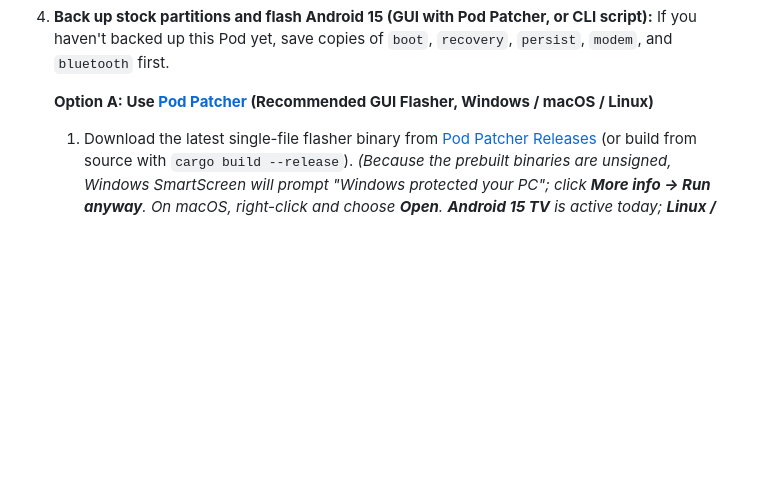
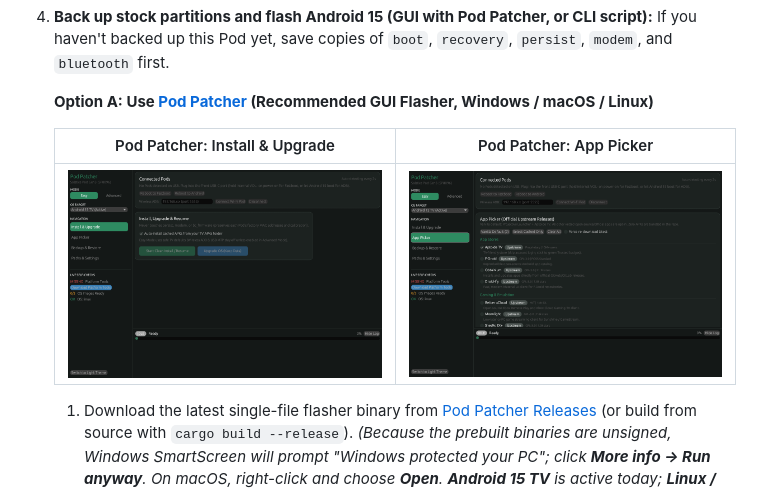
Before and after one commit to NotADevIAmaMeatPopsicle/Solstice-Pod-TV, a Markdown page: README.md, the part around the change. Rendered like a GitHub page; pictures changed too: docs/images/pod-patcher-apps.png (added), docs/images/pod-patcher-install.png (added); blank space fills up the shorter version.

Commit message:
Add Pod Patcher screenshots to README and walkthrough page

```diff
--- a/README.md
+++ b/README.md
@@ -127,6 +127,11 @@ Once you have built the three images (`pod44-los22-boot-signed.img`, `pod44-los2
    If you haven't backed up this Pod yet, save copies of `boot`, `recovery`, `persist`, `modem`, and `bluetooth` first.
 
    **Option A: Use [Pod Patcher](https://github.com/NotADevIAmaMeatPopsicle/Pod-Patcher) (Recommended GUI Flasher, Windows / macOS / Linux)**
+
+   | Pod Patcher: Install & Upgrade | Pod Patcher: App Picker |
+   | :---: | :---: |
+   | ![Pod Patcher Install and Upgrade view](docs/images/pod-patcher-install.png) | ![Pod Patcher App Picker view](docs/images/pod-patcher-apps.png) |
+
    1. Download the latest single-file flasher binary from [Pod Patcher Releases](https://github.com/NotADevIAmaMeatPopsicle/Pod-Patcher/releases/latest) (or build from source with `cargo build --release`). *(Because the prebuilt binaries are unsigned, Windows SmartScreen will prompt "Windows protected your PC"; click **More info -> Run anyway**. On macOS, right-click and choose **Open**. **Android 15 TV** is active today; **Linux / Docker** and **Windows ARM64** targets are listed as work in progress.)*
    2. Launch **Pod Patcher**. The **Live Self-Checks** sidebar automatically checks `adb`/`fastboot`, your OS images, and Windows fastboot drivers. If Platform Tools are missing, click **Download Platform Tools** once to install Google's official copy automatically.
    3. Open **Paths & Settings** and point **OS Images Folder** at your built `boot`, `recovery`, and `system` images (`out/images`).
```
Also changed, not shown: 1 other file.
